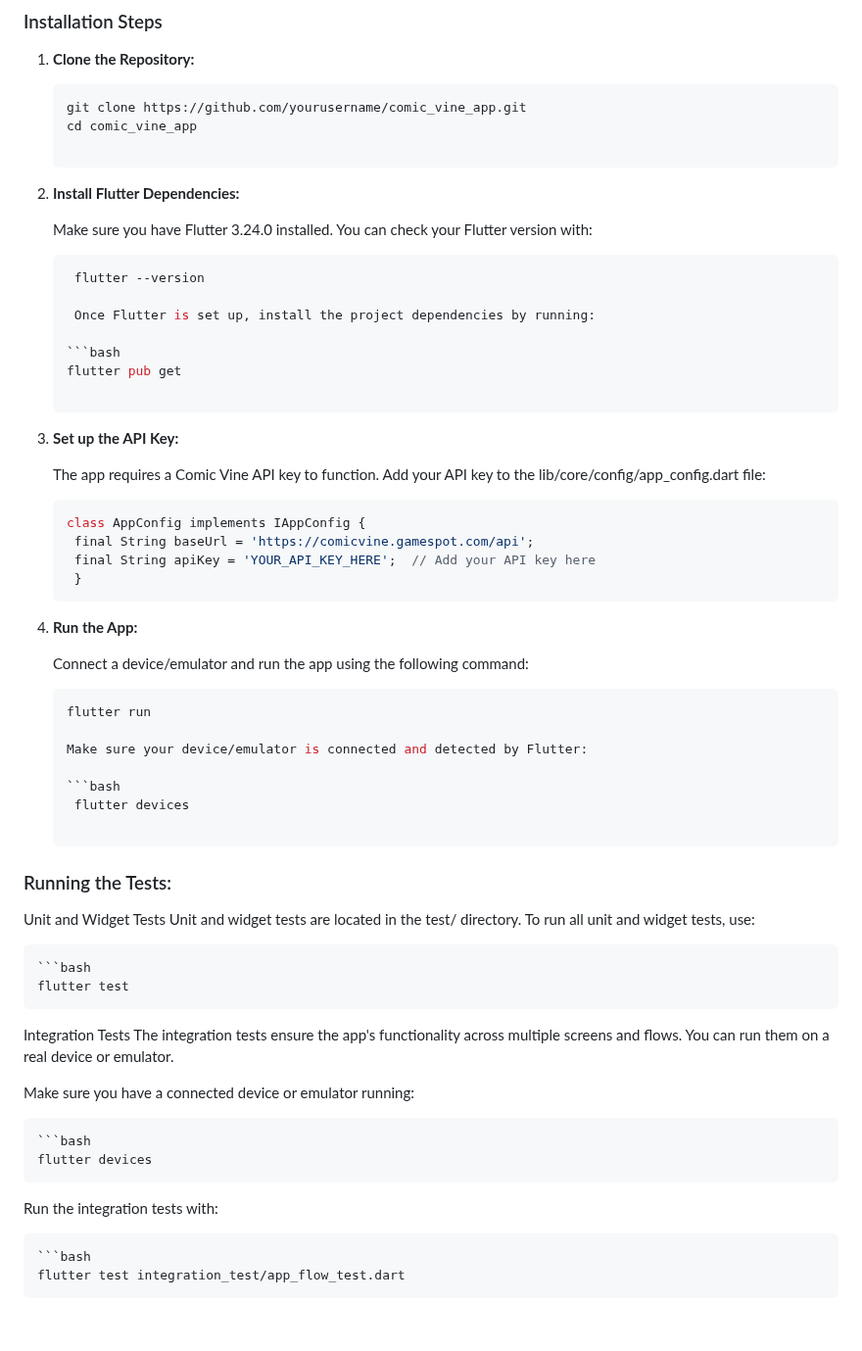
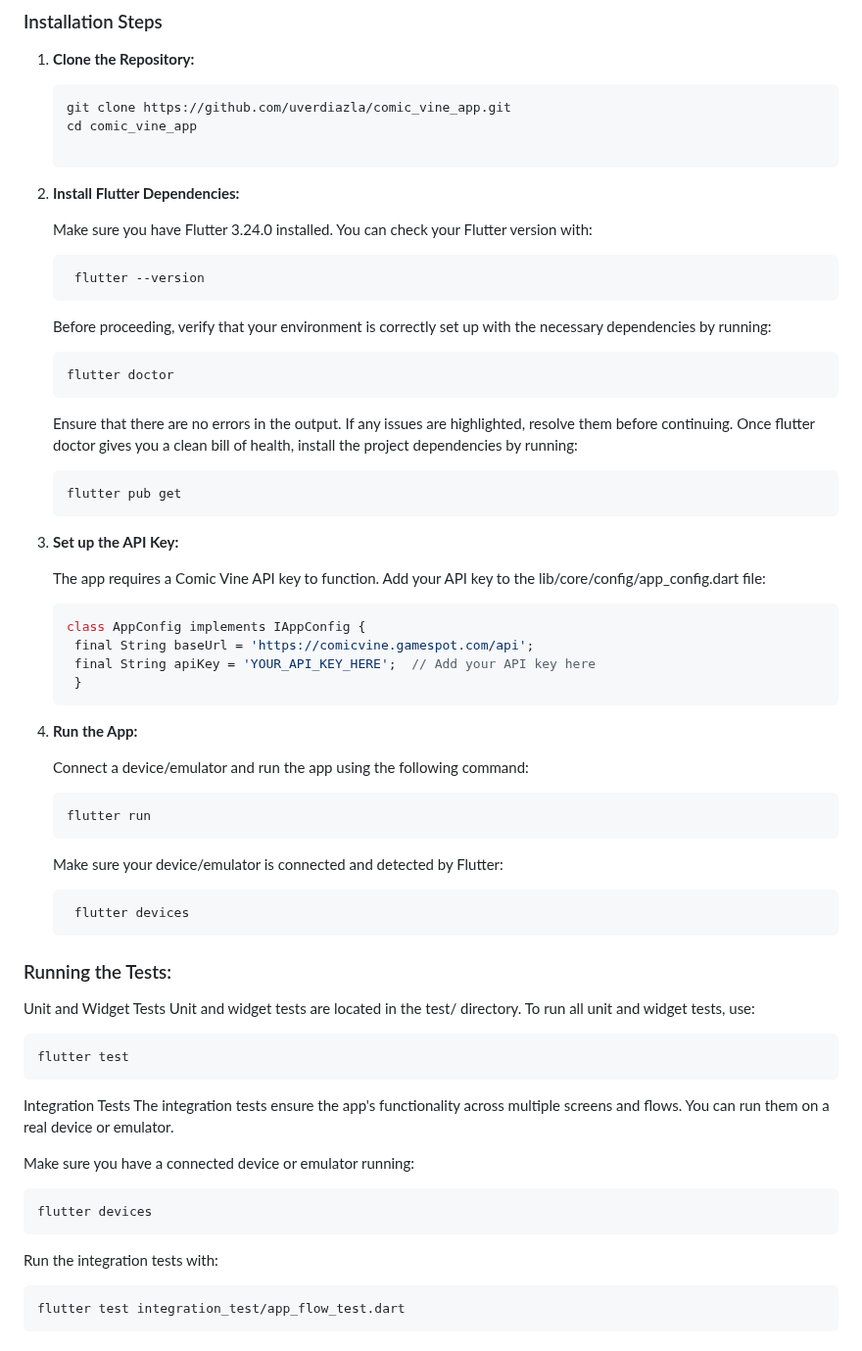
Before and after one commit to uverdiazla/comic-vine-app, a Markdown page: README.md, the part around one of its changes. Shown at 98% size. GitHub-like rendering; blank space fills up the shorter version.

````diff
--- a/README.md
+++ b/README.md
@@ -53,22 +61,24 @@ Before setting up the project, ensure you have the following installed:
 1. **Clone the Repository:**
 
    ```bash
-   git clone https://github.com/yourusername/comic_vine_app.git
+   git clone https://github.com/uverdiazla/comic_vine_app.git
    cd comic_vine_app
 
 2. **Install Flutter Dependencies:**
 
    Make sure you have Flutter 3.24.0 installed. You can check your Flutter version with:
 
-   ```bash
-    flutter --version
+        flutter --version
 
-    Once Flutter is set up, install the project dependencies by running:
+   Before proceeding, verify that your environment is correctly set up with the necessary dependencies by running:
 
-   ```bash
-   flutter pub get
+       flutter doctor
 
-3. **Set up the API Key:**
+   Ensure that there are no errors in the output. If any issues are highlighted, resolve them before continuing. Once flutter doctor gives you a clean bill of health, install the project dependencies by running:
+
+       flutter pub get
+
+4. **Set up the API Key:**
 
    The app requires a Comic Vine API key to function. Add your API key to the lib/core/config/app_config.dart file:
 
@@ -77,24 +87,21 @@ Before setting up the project, ensure you have the following installed:
     final String baseUrl = 'https://comicvine.gamespot.com/api';
     final String apiKey = 'YOUR_API_KEY_HERE';  // Add your API key here
     }
-4. **Run the App:**
+5. **Run the App:**
 
    Connect a device/emulator and run the app using the following command:
 
-   ```bash
-   flutter run
+       flutter run
 
    Make sure your device/emulator is connected and detected by Flutter:
 
-   ```bash
-    flutter devices
+        flutter devices
 
 ### Running the Tests:
 
 Unit and Widget Tests
 Unit and widget tests are located in the test/ directory. To run all unit and widget tests, use:
 
-    ```bash
     flutter test
 
 Integration Tests
@@ -102,12 +109,11 @@ The integration tests ensure the app's functionality across multiple screens and
 
 Make sure you have a connected device or emulator running:
 
-    ```bash
     flutter devices
 
 Run the integration tests with:
 
-    ```bash
+
     flutter test integration_test/app_flow_test.dart
 
 #### Notes for Integration Testing
````
Also changed, not shown: other parts of README.md (+10 -2 lines).
